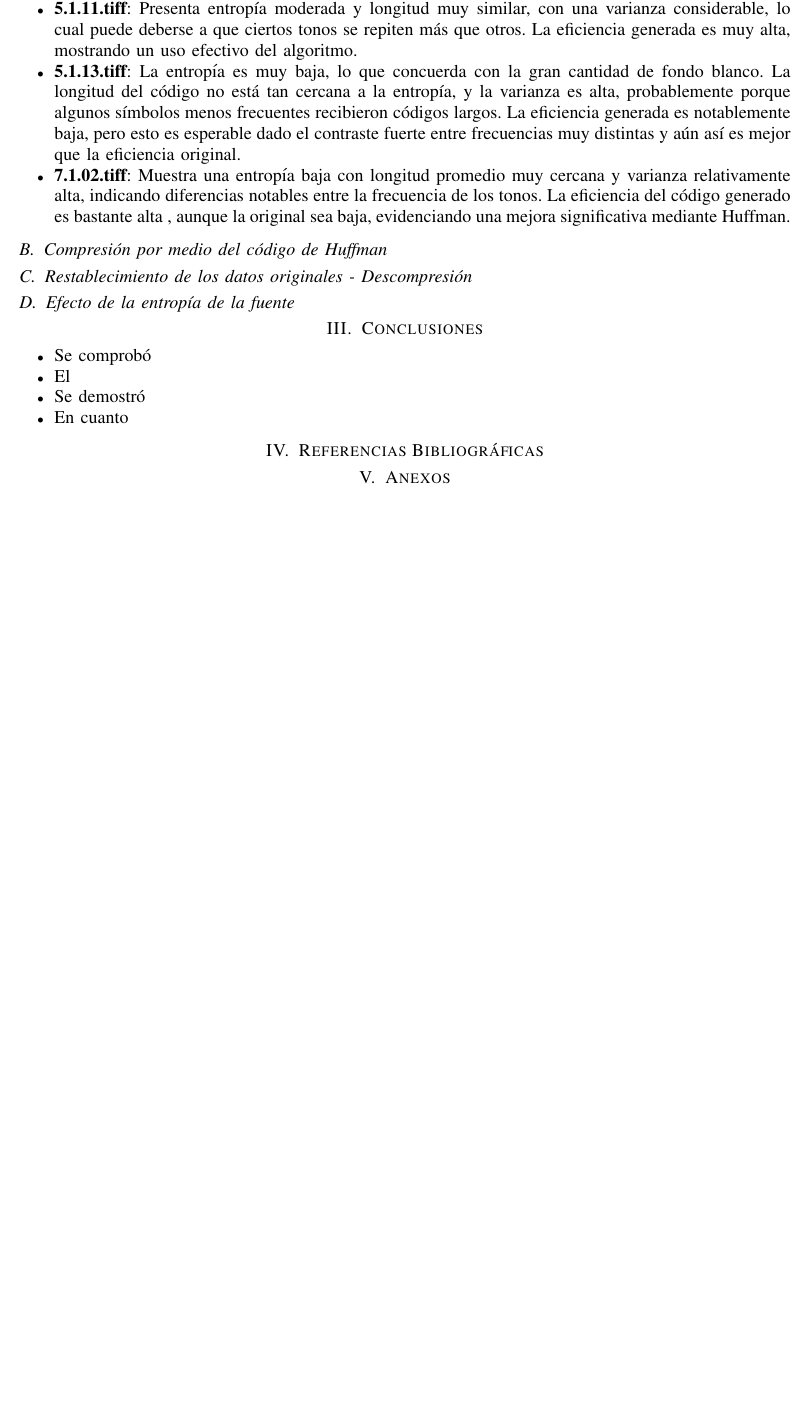
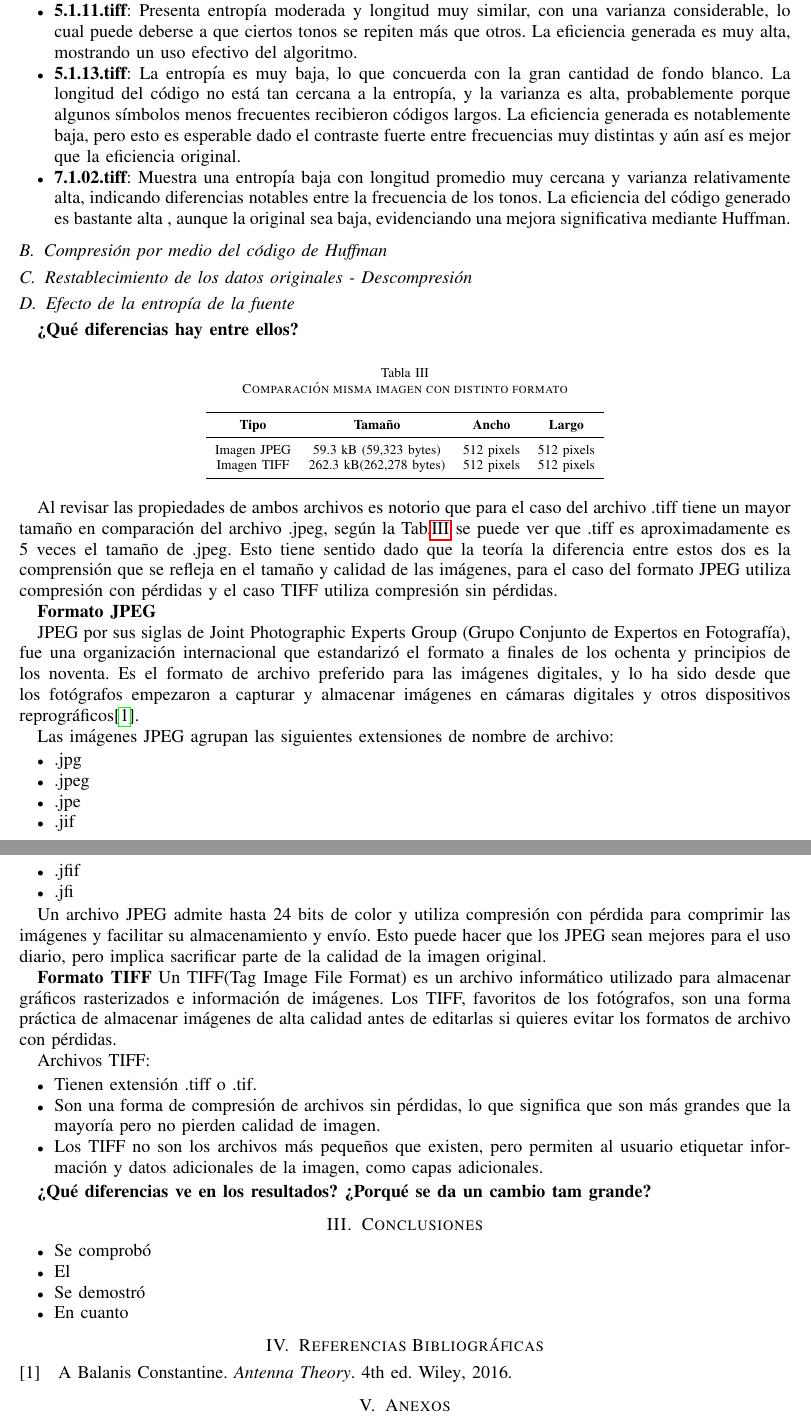
Before and after one commit to NagelMS/Tarea2_CE2, a LaTeX paper (reporte/main.tex): part of page 5 of 5 before the commit and two parts of pages 5 and 6 of 6 after it, the two joined at a grey line, cut so that both start at the same text, the shorter picture padded with empty space. Compiled offline with pdfLaTeX.

Commit message:
avance 2.5

```diff
--- a/reporte/main.tex
+++ b/reporte/main.tex
@@ -208,6 +208,60 @@ En la Tabla \ref{tab:huffman_resultados} se observan los resultados al ejecutar
 \subsection{Restablecimiento de los datos originales - Descompresión}
 
 \subsection{Efecto de la entropía de la fuente}
+\textbf{¿Qué diferencias hay entre ellos? }
+
+\begin{table}[h!]
+    \centering
+    \caption{Comparación misma imagen con distinto formato }
+    \label{tab:jpeg_vs_tiff}
+    \begin{tabular}{cccc}
+    \toprule
+    \textbf{Tipo} & \textbf{Tamaño} & \textbf{Ancho} & \textbf{Largo} \\
+    \midrule
+    Imagen JPEG & 59.3 kB (59,323 bytes) & 512 pixels & 512 pixels \\
+    Imagen TIFF & 262.3 kB(262,278 bytes)& 512 pixels & 512 pixels \\
+    \bottomrule
+    \end{tabular}
+\end{table}
+
+
+Al revisar las propiedades de ambos  archivos es notorio que para el caso del archivo .tiff tiene un mayor tamaño en comparación del archivo .jpeg, según la Tab.\ref{tab:jpeg_vs_tiff}  se puede ver que .tiff es aproximadamente es 5 veces el tamaño de .jpeg. Esto tiene sentido dado que la teoría la diferencia entre estos dos es la comprensión que se refleja en el tamaño y calidad de las imágenes, para el caso del formato JPEG utiliza compresión con pérdidas y el caso TIFF utiliza compresión sin pérdidas.
+
+
+\textbf{Formato JPEG}
+
+JPEG por sus siglas de Joint Photographic Experts Group (Grupo Conjunto de Expertos en Fotografía), fue una organización internacional que estandarizó el formato a finales de los ochenta y principios de los noventa. Es el formato de archivo preferido para las imágenes digitales, y lo ha sido desde que los fotógrafos empezaron a capturar y almacenar imágenes en cámaras digitales y otros dispositivos reprográficos\cite{balanis}.
+
+Las imágenes JPEG agrupan las siguientes extensiones de nombre de archivo:
+
+\begin{itemize}
+\item .jpg
+\item .jpeg
+\item .jpe
+\item .jif
+\item .jfif
+\item .jfi
+\end{itemize}
+
+
+Un archivo JPEG admite hasta 24 bits de color y utiliza compresión con pérdida para comprimir las imágenes y facilitar su almacenamiento y envío. Esto puede hacer que los JPEG sean mejores para el uso diario, pero implica sacrificar parte de la calidad de la imagen original.
+
+
+\textbf{Formato TIFF}
+Un TIFF(Tag Image File Format) es un archivo informático utilizado para almacenar gráficos rasterizados e información de imágenes. Los TIFF, favoritos de los fotógrafos, son una forma práctica de almacenar imágenes de alta calidad antes de editarlas si quieres evitar los formatos de archivo con pérdidas.
+
+Archivos TIFF:
+\begin{itemize}
+\item Tienen extensión .tiff o .tif.
+\item Son una forma de compresión de archivos sin pérdidas, lo que significa que son más grandes que la mayoría pero no pierden calidad de imagen.
+\item Los TIFF no son los archivos más pequeños que existen, pero permiten al usuario etiquetar información y datos adicionales de la imagen, como capas adicionales.
+\end{itemize}
+
+
+
+
+\textbf{¿Qué diferencias ve en los resultados? ¿Porqué se da un cambio tam grande?}
+
 
 \section{Conclusiones}
 
```
Also changed, not shown: 1 other file.
